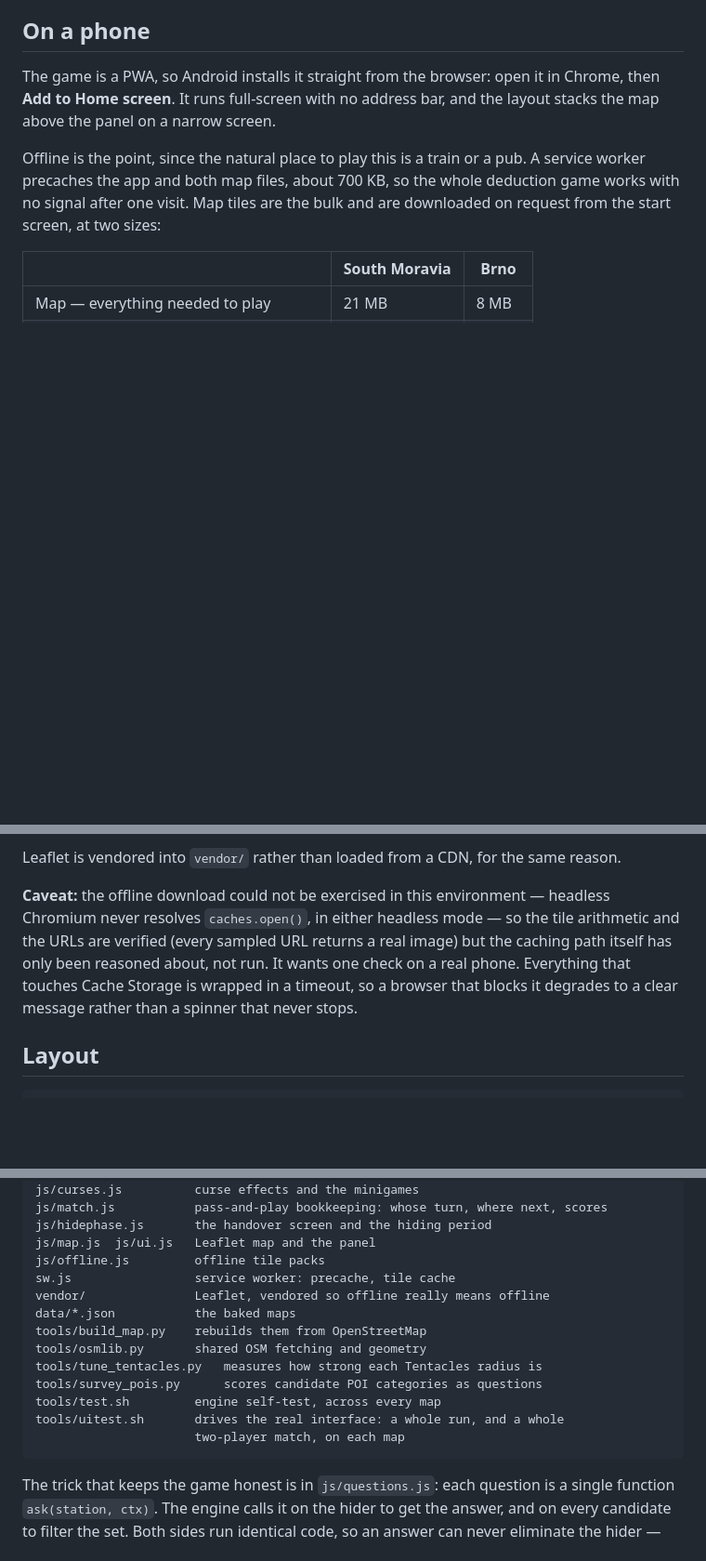
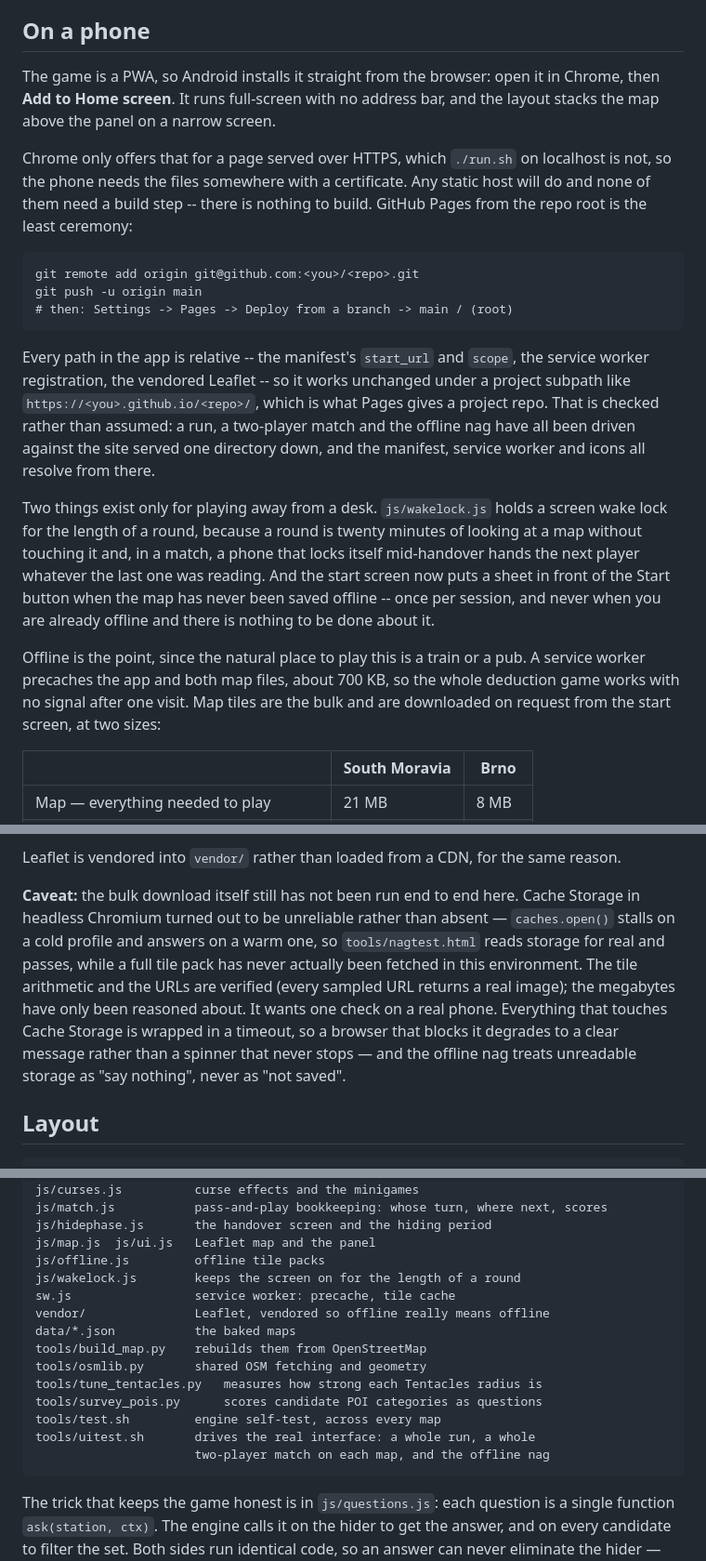
Before and after one commit to 273143/jetlag, a Markdown page: README.md, 3 parts joined by grey strips. Shown at 93% size. GitHub-like rendering; blank space fills up the shorter version.

Commit message:
README: how the game gets onto a phone, and what offline is still untested
Documents the HTTPS requirement Chrome puts on "Add to Home screen" -- the
one reason ./run.sh on localhost is not enough -- and the Pages steps, with
the note that every path in the app is relative so a project subpath works
unchanged. Checked rather than assumed: a run, a two-player match and the
offline nag were driven against the site served one directory down, and the
manifest, service worker and icons resolve from there.

Also corrects the offline caveat. Cache Storage in headless Chromium is
unreliable rather than absent -- it stalls on a cold profile and answers on
a warm one -- so tools/nagtest.html does read storage for real. What has
still never been run here is a full tile pack download.

Co-Authored-By: Claude Opus 5 <noreply@anthropic.com>
Claude-Session: https://claude.ai/code/session_0189yCx3igbL6pdsrUxA53eZ

````diff
--- a/README.md
+++ b/README.md
@@ -442,6 +442,33 @@ The game is a PWA, so Android installs it straight from the browser: open it in
 Chrome, then **Add to Home screen**. It runs full-screen with no address bar,
 and the layout stacks the map above the panel on a narrow screen.
 
+Chrome only offers that for a page served over HTTPS, which `./run.sh` on
+localhost is not, so the phone needs the files somewhere with a certificate.
+Any static host will do and none of them need a build step -- there is nothing
+to build. GitHub Pages from the repo root is the least ceremony:
+
+```
+git remote add origin git@github.com:<you>/<repo>.git
+git push -u origin main
+# then: Settings -> Pages -> Deploy from a branch -> main / (root)
+```
+
+Every path in the app is relative -- the manifest's `start_url` and `scope`,
+the service worker registration, the vendored Leaflet -- so it works unchanged
+under a project subpath like `https://<you>.github.io/<repo>/`, which is what
+Pages gives a project repo. That is checked rather than assumed: a run, a
+two-player match and the offline nag have all been driven against the site
+served one directory down, and the manifest, service worker and icons all
+resolve from there.
+
+Two things exist only for playing away from a desk. `js/wakelock.js` holds a
+screen wake lock for the length of a round, because a round is twenty minutes
+of looking at a map without touching it and, in a match, a phone that locks
+itself mid-handover hands the next player whatever the last one was reading.
+And the start screen now puts a sheet in front of the Start button when the map
+has never been saved offline -- once per session, and never when you are
+already offline and there is nothing to be done about it.
+
 Offline is the point, since the natural place to play this is a train or a pub.
 A service worker precaches the app and both map files, about 700 KB, so the
 whole deduction game works with no signal after one visit. Map tiles are the
@@ -464,13 +491,16 @@ thousand tiles per zoom level and rising.
 Leaflet is vendored into `vendor/` rather than loaded from a CDN, for the same
 reason.
 
-**Caveat:** the offline download could not be exercised in this environment —
-headless Chromium never resolves `caches.open()`, in either headless mode — so
-the tile arithmetic and the URLs are verified (every sampled URL returns a real
-image) but the caching path itself has only been reasoned about, not run. It
-wants one check on a real phone. Everything that touches Cache Storage is
-wrapped in a timeout, so a browser that blocks it degrades to a clear message
-rather than a spinner that never stops.
+**Caveat:** the bulk download itself still has not been run end to end here.
+Cache Storage in headless Chromium turned out to be unreliable rather than
+absent — `caches.open()` stalls on a cold profile and answers on a warm one, so
+`tools/nagtest.html` reads storage for real and passes, while a full tile pack
+has never actually been fetched in this environment. The tile arithmetic and
+the URLs are verified (every sampled URL returns a real image); the megabytes
+have only been reasoned about. It wants one check on a real phone. Everything
+that touches Cache Storage is wrapped in a timeout, so a browser that blocks it
+degrades to a clear message rather than a spinner that never stops — and the
+offline nag treats unreadable storage as "say nothing", never as "not saved".
 
 ## Layout
 
@@ -490,6 +520,7 @@ js/match.js           pass-and-play bookkeeping: whose turn, where next, scores
 js/hidephase.js       the handover screen and the hiding period
 js/map.js  js/ui.js   Leaflet map and the panel
 js/offline.js         offline tile packs
+js/wakelock.js        keeps the screen on for the length of a round
 sw.js                 service worker: precache, tile cache
 vendor/               Leaflet, vendored so offline really means offline
 data/*.json           the baked maps
@@ -498,8 +529,8 @@ tools/osmlib.py       shared OSM fetching and geometry
 tools/tune_tentacles.py   measures how strong each Tentacles radius is
 tools/survey_pois.py      scores candidate POI categories as questions
 tools/test.sh         engine self-test, across every map
-tools/uitest.sh       drives the real interface: a whole run, and a whole
-                      two-player match, on each map
+tools/uitest.sh       drives the real interface: a whole run, a whole
+                      two-player match on each map, and the offline nag
 ```
 
 The trick that keeps the game honest is in `js/questions.js`: each question is
````
